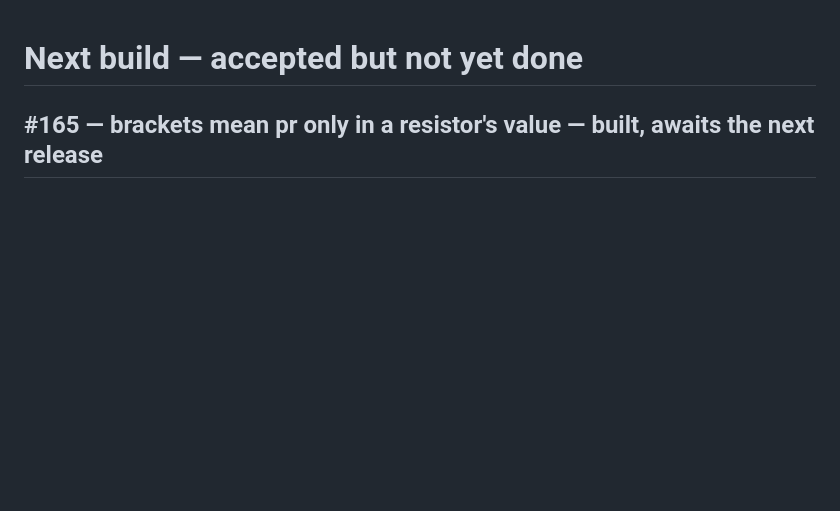
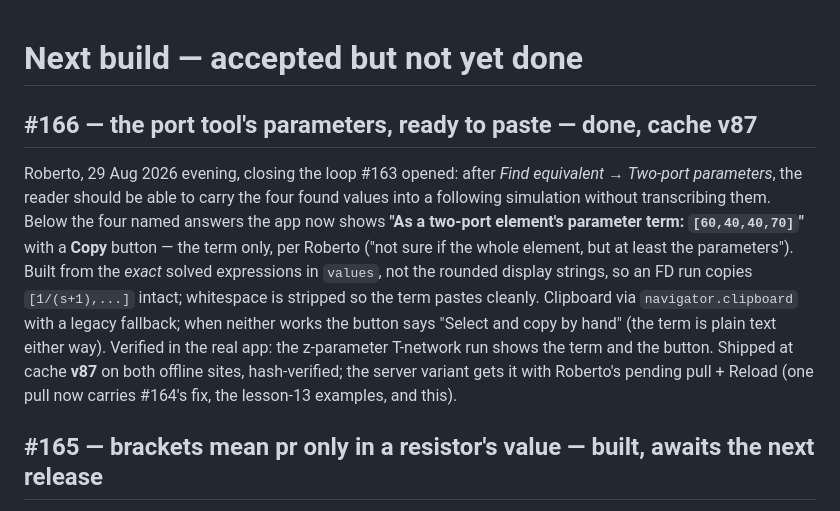
Before and after one commit to Symbulator-Team/local, a Markdown page: NEXT.md, the part around the change. GitHub-like rendering; blank space fills up the shorter version.

Commit message:
NEXT: #166 write-up
Co-Authored-By: Claude Fable 5 <noreply@anthropic.com>

```diff
--- a/NEXT.md
+++ b/NEXT.md
@@ -1,4 +1,23 @@
 # Next build — accepted but not yet done
+
+## #166 — the port tool's parameters, ready to paste — done, cache v87
+
+Roberto, 29 Aug 2026 evening, closing the loop #163 opened: after
+*Find equivalent → Two-port parameters*, the reader should be able to
+carry the four found values into a following simulation without
+transcribing them. Below the four named answers the app now shows
+**"As a two-port element's parameter term: `[60,40,40,70]`"** with a
+**Copy** button — the term only, per Roberto ("not sure if the whole
+element, but at least the parameters"). Built from the *exact*
+solved expressions in `values`, not the rounded display strings, so
+an FD run copies `[1/(s+1),...]` intact; whitespace is stripped so
+the term pastes cleanly. Clipboard via `navigator.clipboard` with a
+legacy fallback; when neither works the button says "Select and copy
+by hand" (the term is plain text either way). Verified in the real
+app: the z-parameter T-network run shows the term and the button.
+Shipped at cache **v87** on both offline sites, hash-verified; the
+server variant gets it with Roberto's pending pull + Reload (one
+pull now carries #164's fix, the lesson-13 examples, and this).
 
 ## #165 — brackets mean pr only in a resistor's value — built, awaits the next release
 
```
